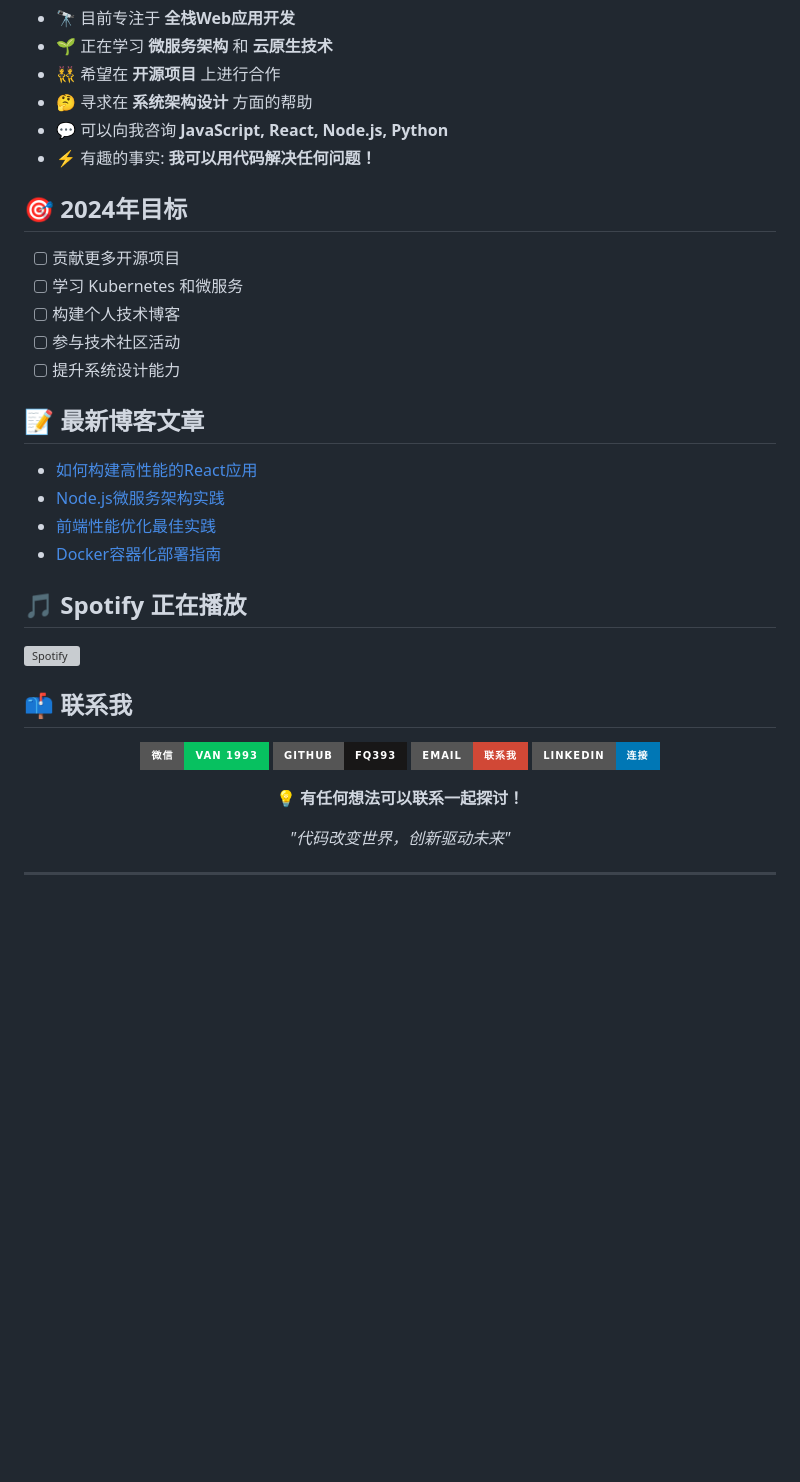
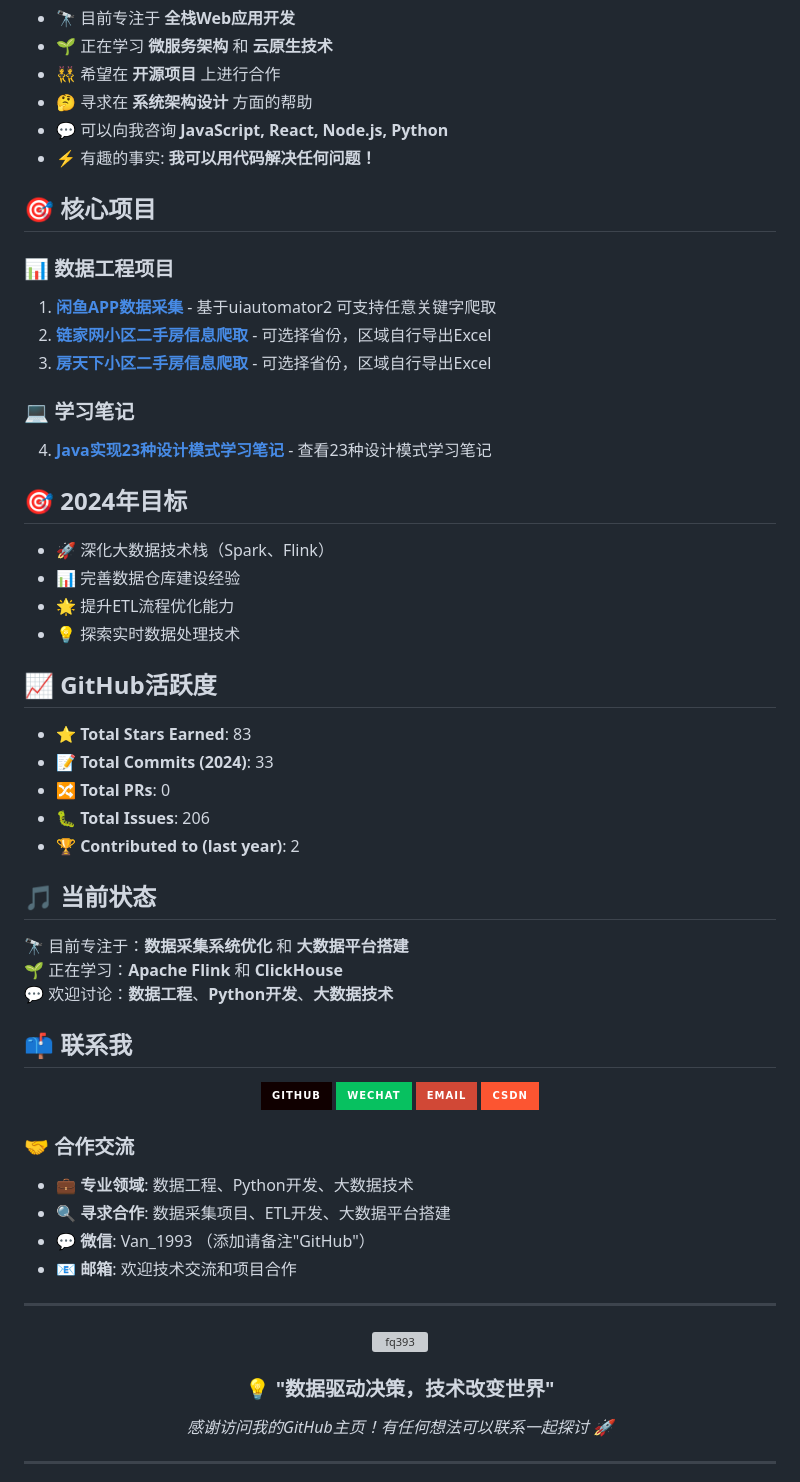
Before and after one commit to fq393/fq393, a Markdown page: PROFILE_README.md, the part around one of its changes. Rendered like a GitHub page; badges without logos; blank space fills up the shorter version; grey boxes are pictures that could not be loaded.

```diff
--- a/PROFILE_README.md
+++ b/PROFILE_README.md
@@ -101,43 +111,66 @@ const fq393 = {
 - 💬 可以向我咨询 **JavaScript, React, Node.js, Python**
 - ⚡ 有趣的事实: **我可以用代码解决任何问题！**
 
+## 🎯 核心项目
+
+### 📊 数据工程项目
+1. **[闲鱼APP数据采集](https://github.com/fq393/xianyu-spider)** - 基于uiautomator2 可支持任意关键字爬取
+2. **[链家网小区二手房信息爬取](https://github.com/fq393/lianjia-spider)** - 可选择省份，区域自行导出Excel
+3. **[房天下小区二手房信息爬取](https://github.com/fq393/fang-spider)** - 可选择省份，区域自行导出Excel
+
+### 💻 学习笔记
+4. **[Java实现23种设计模式学习笔记](https://github.com/fq393/design-patterns-java)** - 查看23种设计模式学习笔记
+
 ## 🎯 2024年目标
 
-- [ ] 贡献更多开源项目
-- [ ] 学习 Kubernetes 和微服务
-- [ ] 构建个人技术博客
-- [ ] 参与技术社区活动
-- [ ] 提升系统设计能力
+- 🚀 深化大数据技术栈（Spark、Flink）
+- 📊 完善数据仓库建设经验
+- 🌟 提升ETL流程优化能力
+- 💡 探索实时数据处理技术
 
-## 📝 最新博客文章
+## 📈 GitHub活跃度
 
-<!-- BLOG-POST-LIST:START -->
-- [如何构建高性能的React应用](https://example.com)
-- [Node.js微服务架构实践](https://example.com)
-- [前端性能优化最佳实践](https://example.com)
-- [Docker容器化部署指南](https://example.com)
-<!-- BLOG-POST-LIST:END -->
+- ⭐ **Total Stars Earned**: 83
+- 📝 **Total Commits (2024)**: 33
+- 🔀 **Total PRs**: 0
+- 🐛 **Total Issues**: 206
+- 🏆 **Contributed to (last year)**: 2
 
-## 🎵 Spotify 正在播放
+## 🎵 当前状态
 
-[![Spotify](https://novatorem.vercel.app/api/spotify)](https://open.spotify.com/user/username)
+🔭 目前专注于：**数据采集系统优化** 和 **大数据平台搭建**
+🌱 正在学习：**Apache Flink** 和 **ClickHouse**
+💬 欢迎讨论：**数据工程**、**Python开发**、**大数据技术**
 
 ## 📫 联系我
 
 <div align="center">
 
-  [![微信](https://img.shields.io/badge/微信-Van_1993-07C160?style=for-the-badge&logo=wechat&logoColor=white)](https://weixin.qq.com)
-  [![GitHub](https://img.shields.io/badge/GitHub-fq393-181717?style=for-the-badge&logo=github&logoColor=white)](https://github.com/fq393)
-  [![邮箱](https://img.shields.io/badge/Email-联系我-D14836?style=for-the-badge&logo=gmail&logoColor=white)](mailto:your.email@example.com)
-  [![LinkedIn](https://img.shields.io/badge/LinkedIn-连接-0077B5?style=for-the-badge&logo=linkedin&logoColor=white)](https://linkedin.com/in/yourprofile)
+[![GitHub](https://img.shields.io/badge/GitHub-100000?style=for-the-badge&logo=github&logoColor=white)](https://github.com/fq393)
+[![WeChat](https://img.shields.io/badge/WeChat-07C160?style=for-the-badge&logo=wechat&logoColor=white)](https://img.shields.io/badge/微信-Van__1993-07C160?style=flat-square)
+[![Email](https://img.shields.io/badge/Email-D14836?style=for-the-badge&logo=gmail&logoColor=white)](mailto:your.email@example.com)
+[![CSDN](https://img.shields.io/badge/CSDN-FC5531?style=for-the-badge&logo=csdn&logoColor=white)](https://blog.csdn.net/fq393)
 
+</div>
+
+### 🤝 合作交流
+
+- 💼 **专业领域**: 数据工程、Python开发、大数据技术
+- 🔍 **寻求合作**: 数据采集项目、ETL开发、大数据平台搭建
+- 💬 **微信**: Van_1993 （添加请备注"GitHub"）
+- 📧 **邮箱**: 欢迎技术交流和项目合作
+
+---
+
+<div align="center">
+  <img src="https://komarev.com/ghpvc/?username=fq393&label=Profile%20views&color=0e75b6&style=flat" alt="fq393" />
 </div>
 
 <div align="center">
 
-  **💡 有任何想法可以联系一起探讨！**
+### 💡 "数据驱动决策，技术改变世界"
 
-  *"代码改变世界，创新驱动未来"*
+*感谢访问我的GitHub主页！有任何想法可以联系一起探讨 🚀*
 
 </div>
 
```
Also changed, not shown: other parts of PROFILE_README.md (+56 -48 lines).
